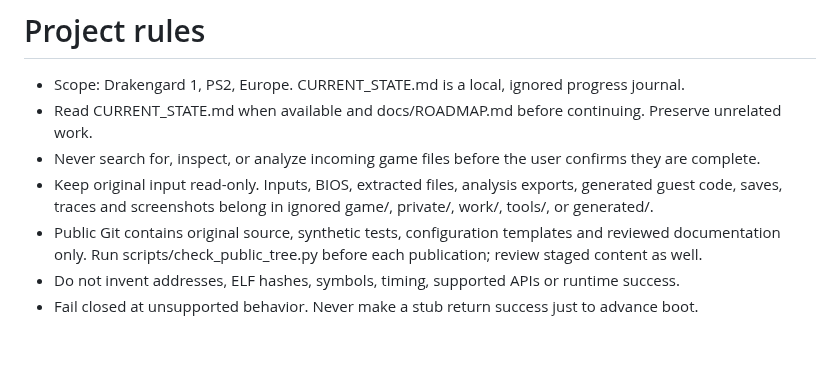
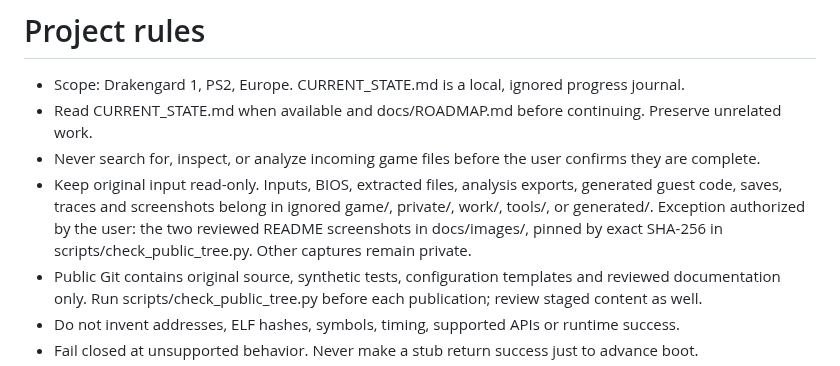
Before and after one commit to k1gs/Drakengard1Recompile, a Markdown page: AGENTS.md, the part around the change. Drawn GitHub-style; blank space fills up the shorter version.

```diff
--- a/AGENTS.md
+++ b/AGENTS.md
@@ -5,6 +5,8 @@
 - Never search for, inspect, or analyze incoming game files before the user confirms they are complete.
 - Keep original input read-only. Inputs, BIOS, extracted files, analysis exports, generated guest code,
   saves, traces and screenshots belong in ignored game/, private/, work/, tools/, or generated/.
+  Exception authorized by the user: the two reviewed README screenshots in docs/images/,
+  pinned by exact SHA-256 in scripts/check_public_tree.py. Other captures remain private.
 - Public Git contains original source, synthetic tests, configuration templates and reviewed documentation only.
   Run scripts/check_public_tree.py before each publication; review staged content as well.
 - Do not invent addresses, ELF hashes, symbols, timing, supported APIs or runtime success.
```
Also changed, not shown: README.md (+25 -6 lines), docs/PUBLICATION.md (+8 -0 lines), docs/images/native-frame-after.png (added), docs/images/native-frame-before.png (added), 2 other files.
